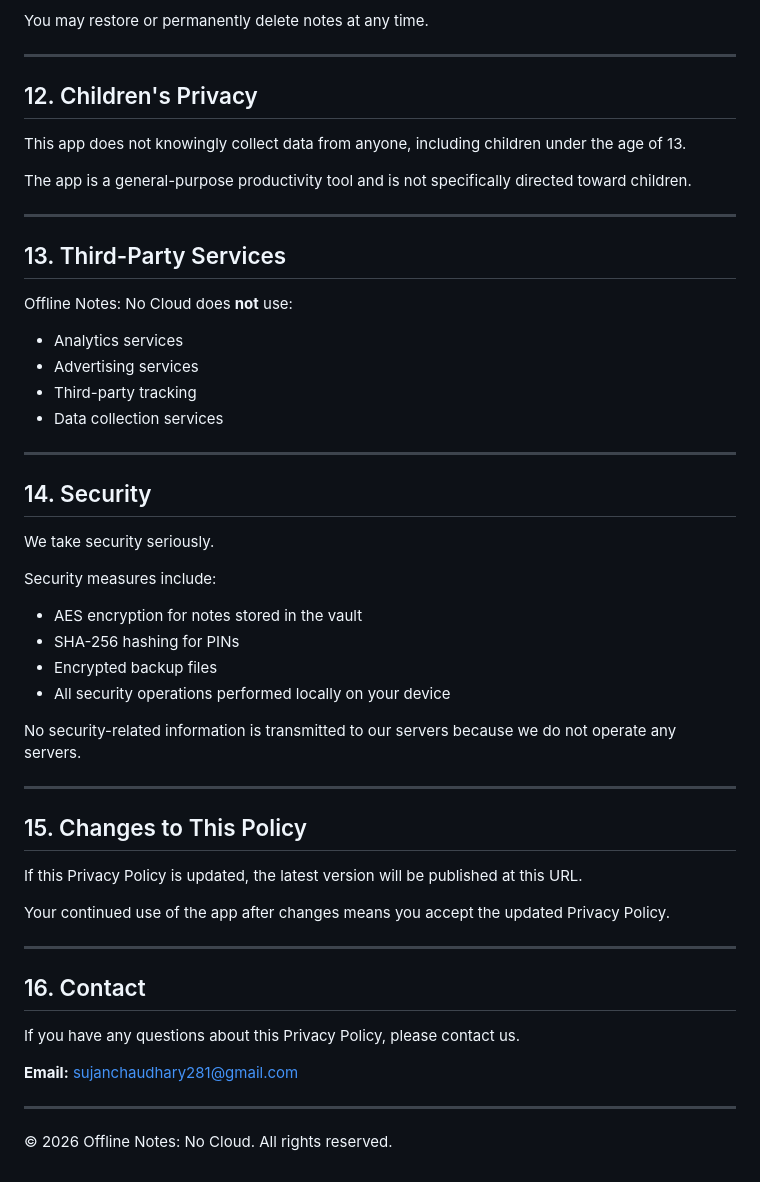
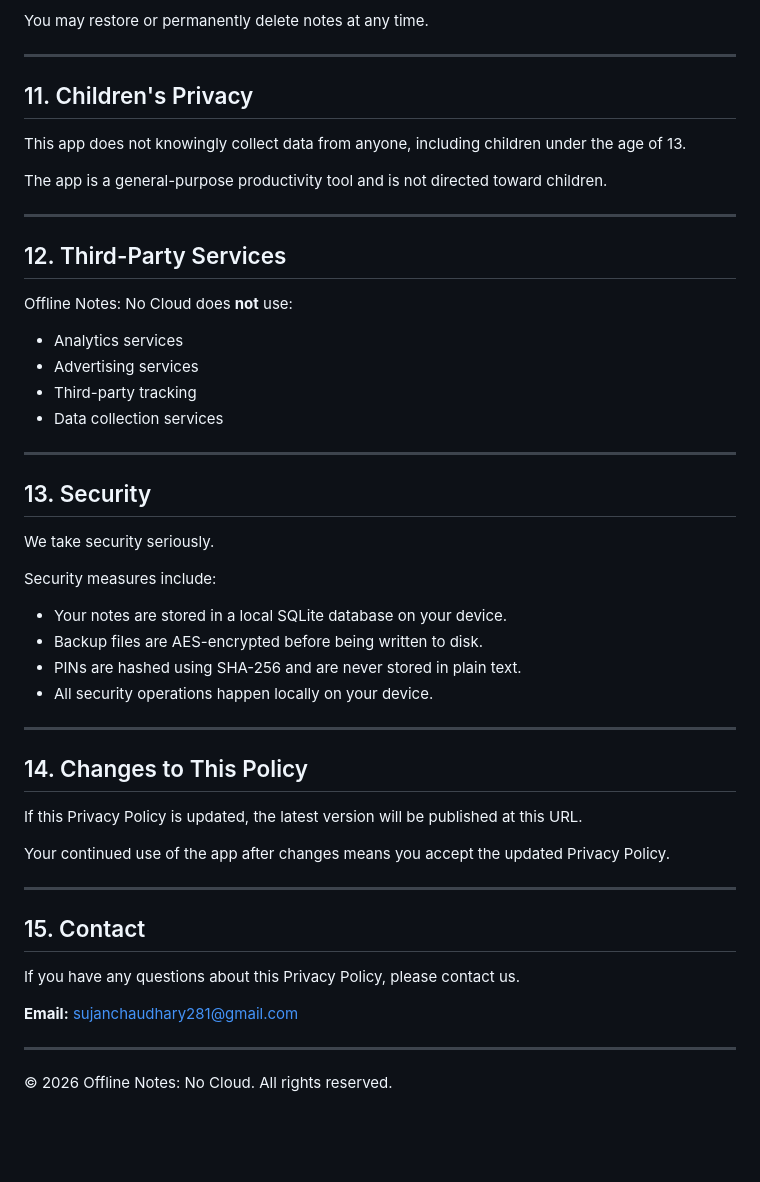
Before and after one commit to sujanchaudhary281-max/offline-notes-privacy-policy, a Markdown page: README.md, the part around one of its changes. GitHub-like rendering; blank space fills up the shorter version.

```diff
--- a/README.md
+++ b/README.md
@@ -152,15 +160,15 @@ You may restore or permanently delete notes at any time.
 
 ---
 
-## 12. Children's Privacy
+## 11. Children's Privacy
 
 This app does not knowingly collect data from anyone, including children under the age of 13.
 
-The app is a general-purpose productivity tool and is not specifically directed toward children.
+The app is a general-purpose productivity tool and is not directed toward children.
 
 ---
 
-## 13. Third-Party Services
+## 12. Third-Party Services
 
 Offline Notes: No Cloud does **not** use:
 
@@ -171,22 +179,20 @@ Offline Notes: No Cloud does **not** use:
 
 ---
 
-## 14. Security
+## 13. Security
 
 We take security seriously.
 
 Security measures include:
 
-* AES encryption for notes stored in the vault
-* SHA-256 hashing for PINs
-* Encrypted backup files
-* All security operations performed locally on your device
-
-No security-related information is transmitted to our servers because we do not operate any servers.
+* Your notes are stored in a local SQLite database on your device.
+* Backup files are AES-encrypted before being written to disk.
+* PINs are hashed using SHA-256 and are never stored in plain text.
+* All security operations happen locally on your device.
 
 ---
 
-## 15. Changes to This Policy
+## 14. Changes to This Policy
 
 If this Privacy Policy is updated, the latest version will be published at this URL.
 
@@ -194,11 +200,11 @@ Your continued use of the app after changes means you accept the updated Privacy
 
 ---
 
-## 16. Contact
+## 15. Contact
 
 If you have any questions about this Privacy Policy, please contact us.
 
-**Email:** [sujanchaudhary281@gmail.com](mailto:sujanchaudhary281@gmail.com)
+**Email:** [sujanchaudhary281@gmail.com](mailto:sujanchaudhary281@gmail.com)
 
 ---
 
```
Also changed, not shown: other parts of README.md (+29 -21 lines).
